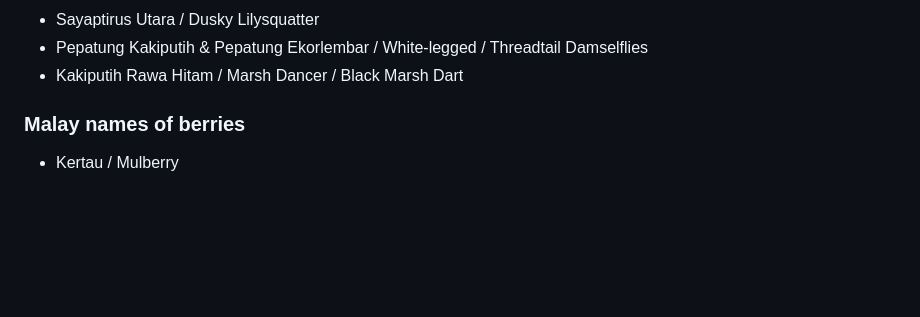
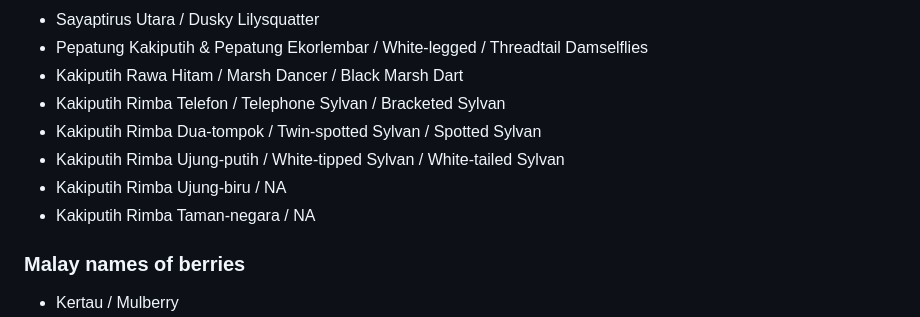
Before and after one commit to irfanzainudin/pantunis-api, a Markdown page: api/db/NOTE.md, the part around the change. GitHub-like rendering; blank space fills up the shorter version.

Commit message:
added some malay names for dragonflies disiderata #18

```diff
--- a/api/db/NOTE.md
+++ b/api/db/NOTE.md
@@ -128,6 +128,11 @@ Index: 40
 - Sayaptirus Utara / Dusky Lilysquatter
 - Pepatung Kakiputih & Pepatung Ekorlembar / White-legged / Threadtail Damselflies
 - Kakiputih Rawa Hitam / Marsh Dancer / Black Marsh Dart
+- Kakiputih Rimba Telefon / Telephone Sylvan / Bracketed Sylvan
+- Kakiputih Rimba Dua-tompok / Twin-spotted Sylvan / Spotted Sylvan
+- Kakiputih Rimba Ujung-putih / White-tipped Sylvan / White-tailed Sylvan
+- Kakiputih Rimba Ujung-biru / NA
+- Kakiputih Rimba Taman-negara / NA
 
 ### Malay names of berries
 
```
